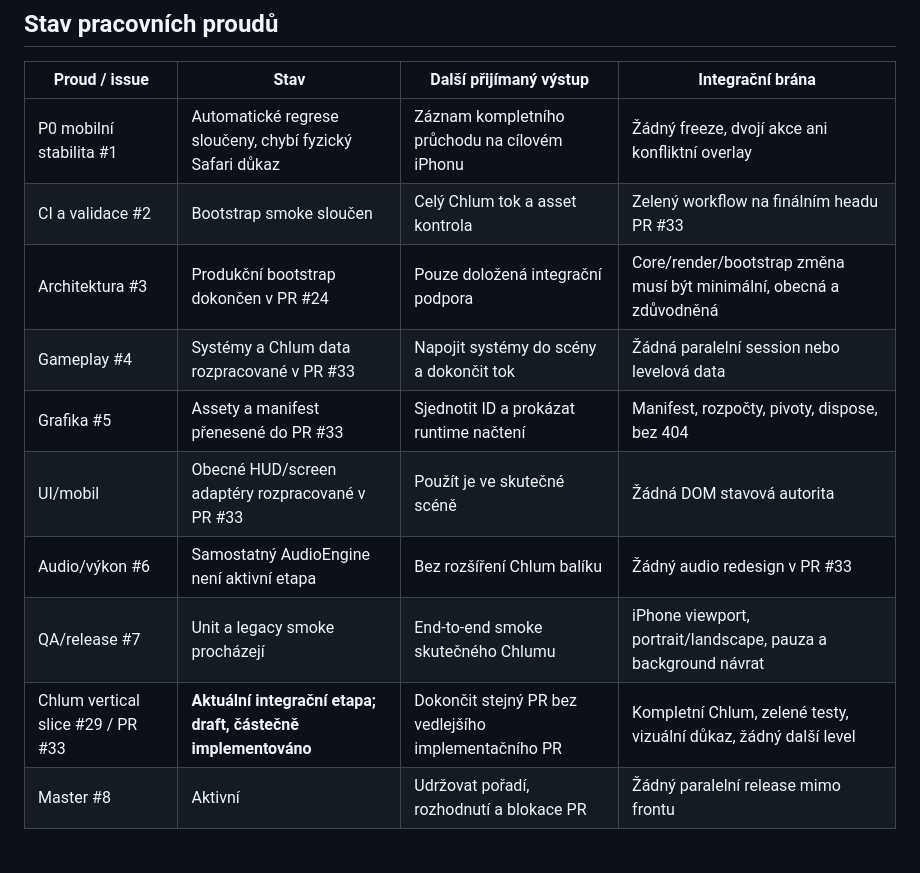
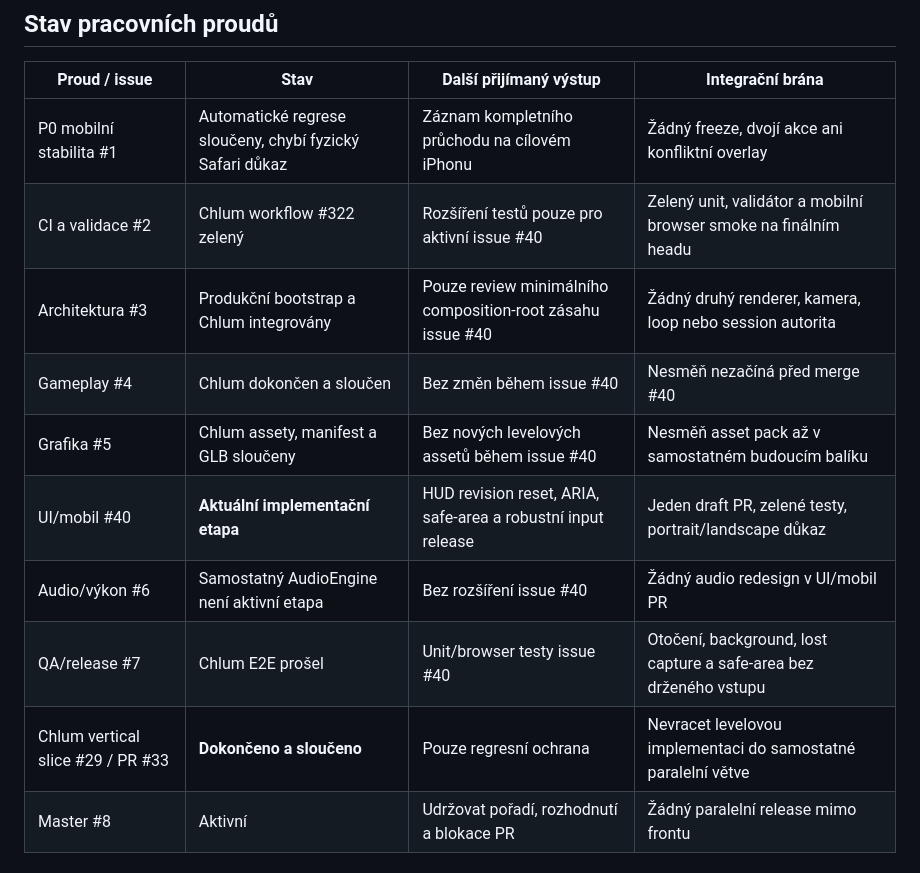
Before and after one commit to rajekroman/lovec-vltavinu, a Markdown page: docs/PROJECT_CONTROL.md, the part around one of its changes. GitHub-like rendering.

```diff
--- a/docs/PROJECT_CONTROL.md
+++ b/docs/PROJECT_CONTROL.md
@@ -36,14 +38,14 @@
 | Proud / issue | Stav | Další přijímaný výstup | Integrační brána |
 |---|---|---|---|
 | P0 mobilní stabilita #1 | Automatické regrese sloučeny, chybí fyzický Safari důkaz | Záznam kompletního průchodu na cílovém iPhonu | Žádný freeze, dvojí akce ani konfliktní overlay |
-| CI a validace #2 | Bootstrap smoke sloučen | Celý Chlum tok a asset kontrola | Zelený workflow na finálním headu PR #33 |
-| Architektura #3 | Produkční bootstrap dokončen v PR #24 | Pouze doložená integrační podpora | Core/render/bootstrap změna musí být minimální, obecná a zdůvodněná |
-| Gameplay #4 | Systémy a Chlum data rozpracované v PR #33 | Napojit systémy do scény a dokončit tok | Žádná paralelní session nebo levelová data |
-| Grafika #5 | Assety a manifest přenesené do PR #33 | Sjednotit ID a prokázat runtime načtení | Manifest, rozpočty, pivoty, dispose, bez 404 |
-| UI/mobil | Obecné HUD/screen adaptéry rozpracované v PR #33 | Použít je ve skutečné scéně | Žádná DOM stavová autorita |
-| Audio/výkon #6 | Samostatný AudioEngine není aktivní etapa | Bez rozšíření Chlum balíku | Žádný audio redesign v PR #33 |
-| QA/release #7 | Unit a legacy smoke procházejí | End-to-end smoke skutečného Chlumu | iPhone viewport, portrait/landscape, pauza a background návrat |
-| Chlum vertical slice #29 / PR #33 | **Aktuální integrační etapa; draft, částečně implementováno** | Dokončit stejný PR bez vedlejšího implementačního PR | Kompletní Chlum, zelené testy, vizuální důkaz, žádný další level |
+| CI a validace #2 | Chlum workflow #322 zelený | Rozšíření testů pouze pro aktivní issue #40 | Zelený unit, validátor a mobilní browser smoke na finálním headu |
+| Architektura #3 | Produkční bootstrap a Chlum integrovány | Pouze review minimálního composition-root zásahu issue #40 | Žádný druhý renderer, kamera, loop nebo session autorita |
+| Gameplay #4 | Chlum dokončen a sloučen | Bez změn během issue #40 | Nesměň nezačíná před merge #40 |
+| Grafika #5 | Chlum assety, manifest a GLB sloučeny | Bez nových levelových assetů během issue #40 | Nesměň asset pack až v samostatném budoucím balíku |
+| UI/mobil #40 | **Aktuální implementační etapa** | HUD revision reset, ARIA, safe-area a robustní input release | Jeden draft PR, zelené testy, portrait/landscape důkaz |
+| Audio/výkon #6 | Samostatný AudioEngine není aktivní etapa | Bez rozšíření issue #40 | Žádný audio redesign v UI/mobil PR |
+| QA/release #7 | Chlum E2E prošel | Unit/browser testy issue #40 | Otočení, background, lost capture a safe-area bez drženého vstupu |
+| Chlum vertical slice #29 / PR #33 | **Dokončeno a sloučeno** | Pouze regresní ochrana | Nevracet levelovou implementaci do samostatné paralelní větve |
 | Master #8 | Aktivní | Udržovat pořadí, rozhodnutí a blokace PR | Žádný paralelní release mimo frontu |
 
 ## Integrační fronta
```
Also changed, not shown: other parts of docs/PROJECT_CONTROL.md (+54 -75 lines).
